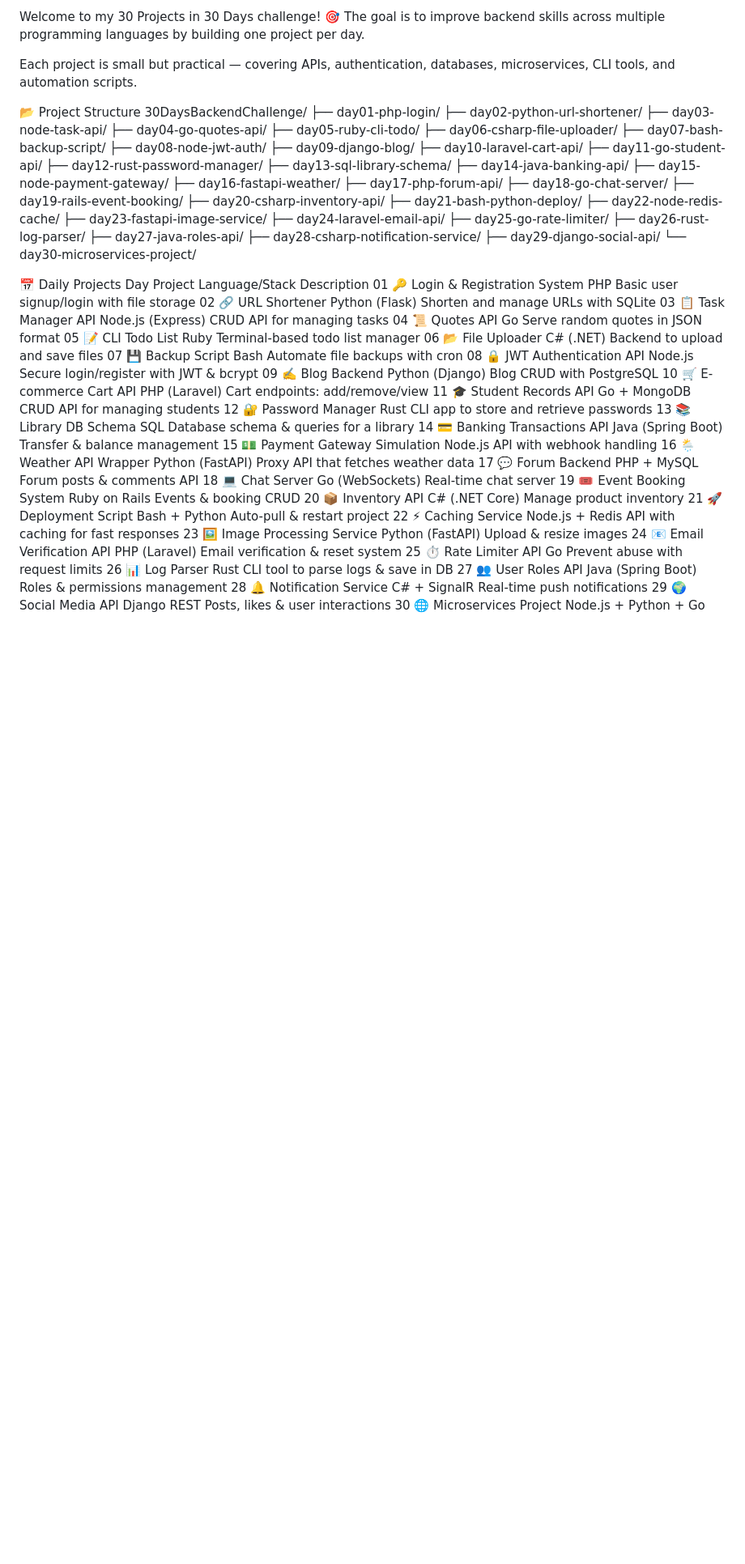
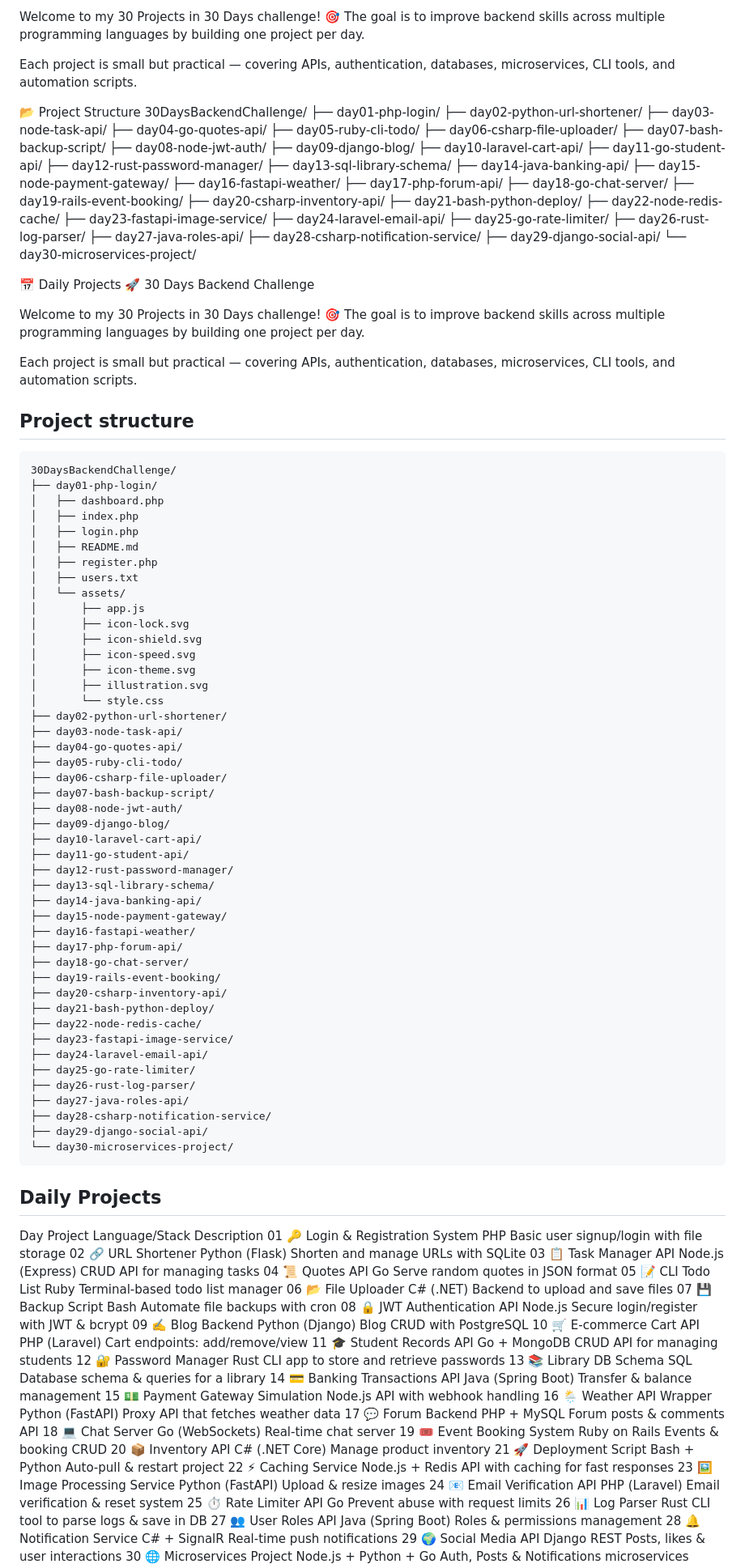
Before and after one commit to enyasystem/30DaysBackendChallenge, a Markdown page: README.md, the part around one of its changes. Shown at 81% size. Rendered like a GitHub page; blank space fills up the shorter version.

Commit message:
Update README.md to enhance project structure and details for the 30 Days Backend Challenge

````diff
--- a/README.md
+++ b/README.md
@@ -39,6 +39,65 @@ Each project is small but practical — covering APIs, authentication, databases
    └── day30-microservices-project/
 
 📅 Daily Projects
+🚀 30 Days Backend Challenge
+
+Welcome to my 30 Projects in 30 Days challenge! 🎯
+The goal is to improve backend skills across multiple programming languages by building one project per day.
+
+Each project is small but practical — covering APIs, authentication, databases, microservices, CLI tools, and automation scripts.
+
+## Project structure
+
+```
+30DaysBackendChallenge/
+├── day01-php-login/
+│   ├── dashboard.php
+│   ├── index.php
+│   ├── login.php
+│   ├── README.md
+│   ├── register.php
+│   ├── users.txt
+│   └── assets/
+│       ├── app.js
+│       ├── icon-lock.svg
+│       ├── icon-shield.svg
+│       ├── icon-speed.svg
+│       ├── icon-theme.svg
+│       ├── illustration.svg
+│       └── style.css
+├── day02-python-url-shortener/
+├── day03-node-task-api/
+├── day04-go-quotes-api/
+├── day05-ruby-cli-todo/
+├── day06-csharp-file-uploader/
+├── day07-bash-backup-script/
+├── day08-node-jwt-auth/
+├── day09-django-blog/
+├── day10-laravel-cart-api/
+├── day11-go-student-api/
+├── day12-rust-password-manager/
+├── day13-sql-library-schema/
+├── day14-java-banking-api/
+├── day15-node-payment-gateway/
+├── day16-fastapi-weather/
+├── day17-php-forum-api/
+├── day18-go-chat-server/
+├── day19-rails-event-booking/
+├── day20-csharp-inventory-api/
+├── day21-bash-python-deploy/
+├── day22-node-redis-cache/
+├── day23-fastapi-image-service/
+├── day24-laravel-email-api/
+├── day25-go-rate-limiter/
+├── day26-rust-log-parser/
+├── day27-java-roles-api/
+├── day28-csharp-notification-service/
+├── day29-django-social-api/
+└── day30-microservices-project/
+```
+
+## Daily Projects
+
 Day	Project	Language/Stack	Description
 01	🔑 Login & Registration System	PHP	Basic user signup/login with file storage
 02	🔗 URL Shortener	Python (Flask)	Shorten and manage URLs with SQLite
````
Also changed, not shown: other parts of README.md (+8 -8 lines).
